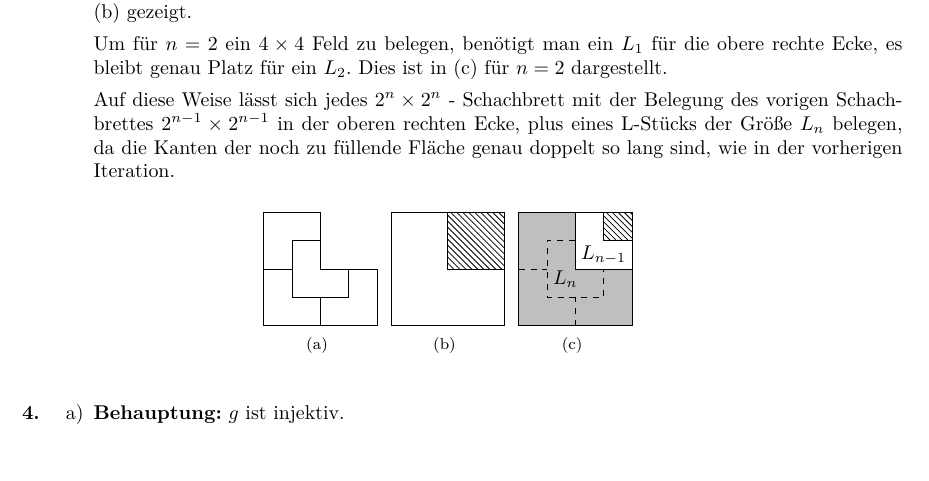
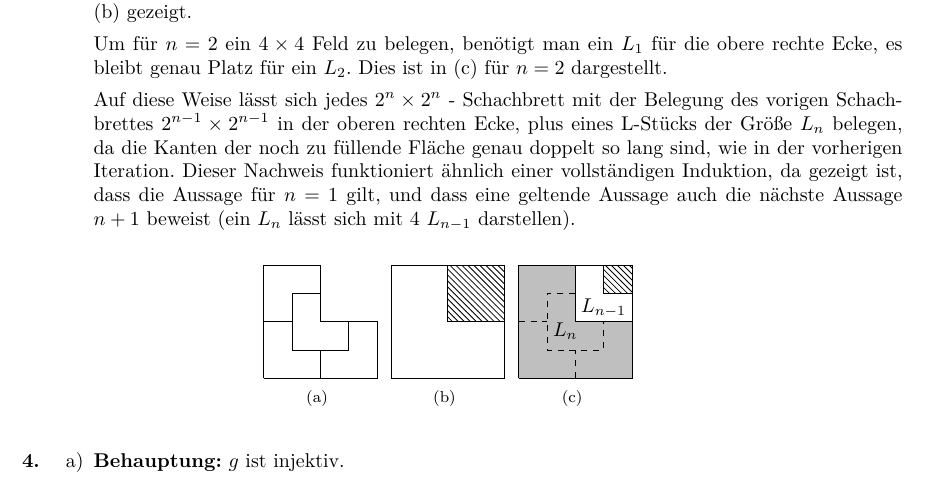
Before and after one commit to opatut/uni, a LaTeX document (dm/blatt03/DM-03-Bienkowski.tex): part of page 3 of 4, cut so that both start at the same text, the shorter picture padded with empty space. Compiled offline with pdfLaTeX.

Commit message:
DM 03 Bemerkung über Induktion bei 3b)

```diff
--- a/dm/blatt03/DM-03-Bienkowski.tex
+++ b/dm/blatt03/DM-03-Bienkowski.tex
@@ -155,7 +155,11 @@
 
                 Auf diese Weise lässt sich jedes $2^n \times 2^n$ - Schachbrett mit der Belegung des vorigen Schachbrettes
                 $2^{n-1} \times 2^{n-1}$ in der oberen rechten Ecke, plus eines L-Stücks der Größe $L_n$ belegen, da die Kanten
-                der noch zu füllende Fläche genau doppelt so lang sind, wie in der vorherigen Iteration.
+                der noch zu füllende Fläche genau doppelt so lang sind, wie in der vorherigen
+                Iteration. Dieser Nachweis funktioniert ähnlich einer vollständigen Induktion,
+                da gezeigt ist, dass die Aussage für $n = 1$ gilt, und dass eine geltende
+                Aussage auch die nächste Aussage $n + 1$ beweist (ein $L_n$ lässt sich mit 4
+                $L_{n-1}$ darstellen).
 
                 \begin{figure}[!hb]
                     \centering
```
Also changed, not shown: dm/blatt03/DM-03-Bienkowski.pdf.
